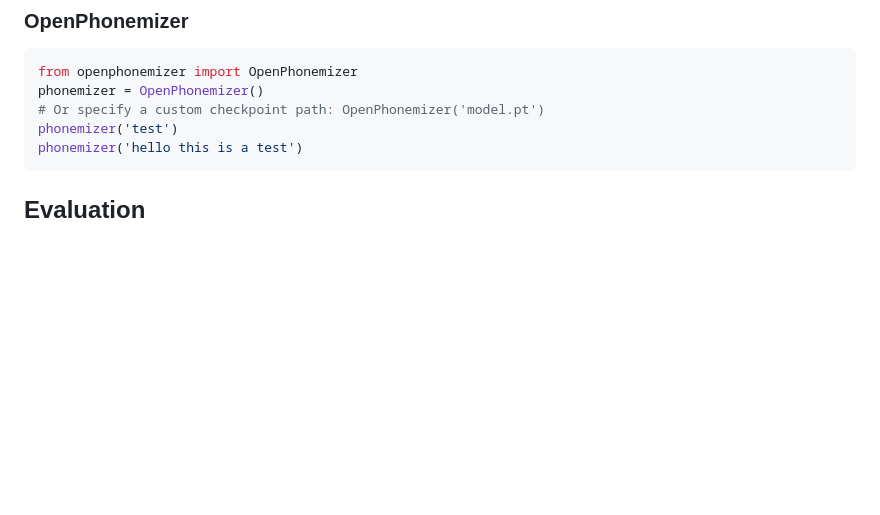
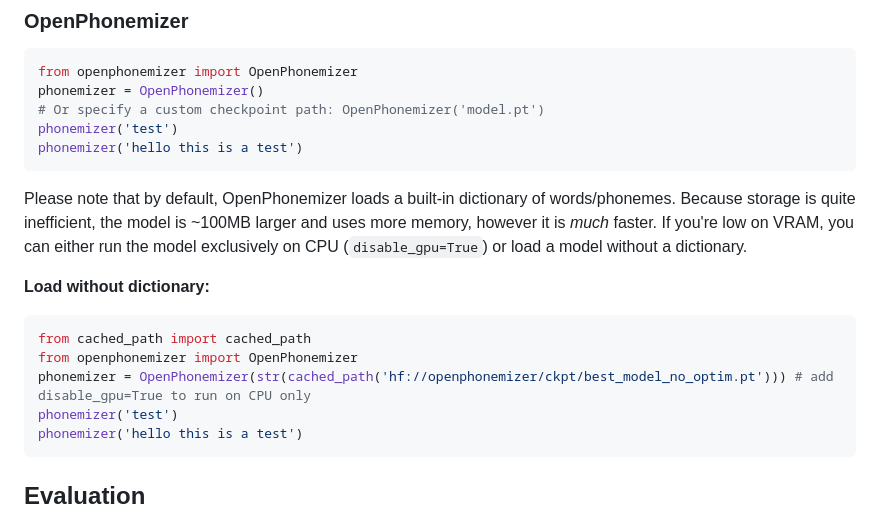
Before and after one commit to NeuralVox/OpenPhonemizer, a Markdown page: README.md, the part around the change. Drawn GitHub-style; blank space fills up the shorter version.

````diff
--- a/README.md
+++ b/README.md
@@ -42,6 +42,18 @@ pip install -U "openphonemizer @ git+https://github.com/NeuralVox/OpenPhonemizer
 from openphonemizer import OpenPhonemizer
 phonemizer = OpenPhonemizer()
 # Or specify a custom checkpoint path: OpenPhonemizer('model.pt')
+phonemizer('test')
+phonemizer('hello this is a test')
+```
+
+Please note that by default, OpenPhonemizer loads a built-in dictionary of words/phonemes. Because storage is quite inefficient, the model is ~100MB larger and uses more memory, however it is _much_ faster. If you're low on VRAM, you can either run the model exclusively on CPU (`disable_gpu=True`) or load a model without a dictionary.
+
+**Load without dictionary:**
+
+```python
+from cached_path import cached_path
+from openphonemizer import OpenPhonemizer
+phonemizer = OpenPhonemizer(str(cached_path('hf://openphonemizer/ckpt/best_model_no_optim.pt'))) # add disable_gpu=True to run on CPU only
 phonemizer('test')
 phonemizer('hello this is a test')
 ```
````
